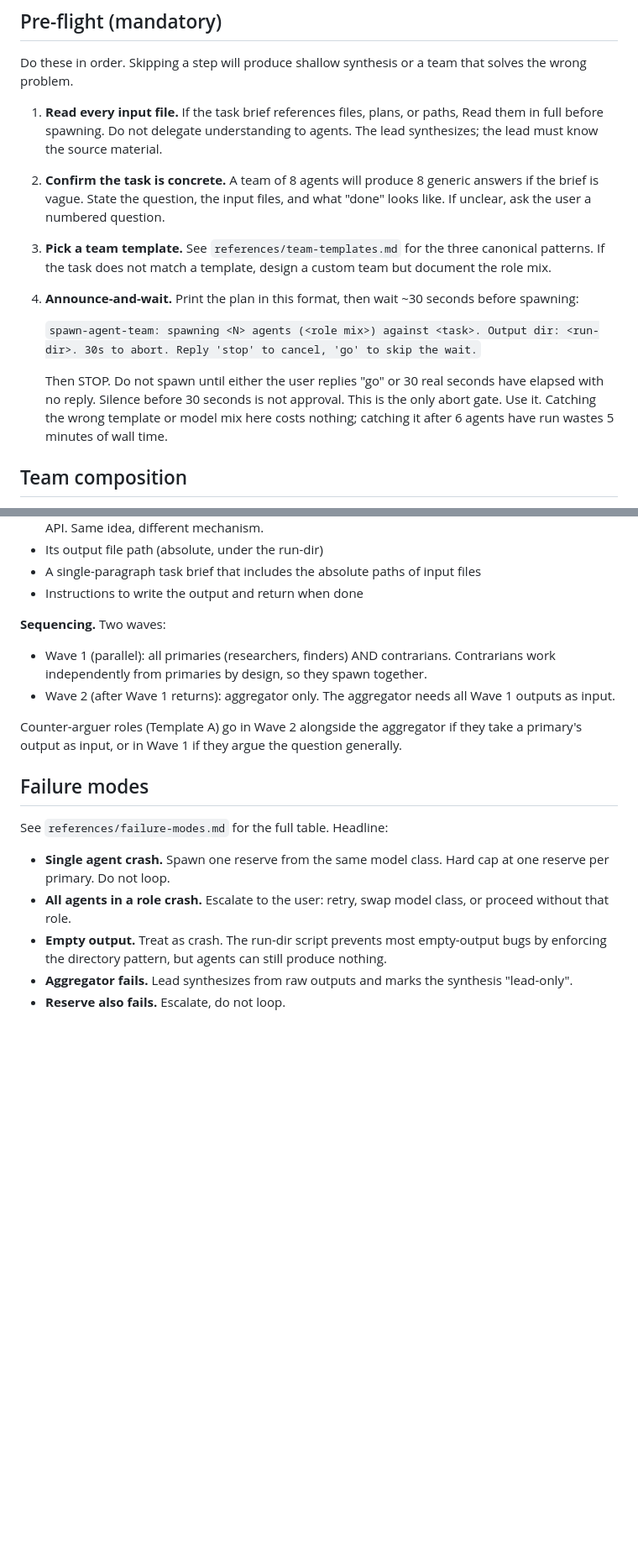
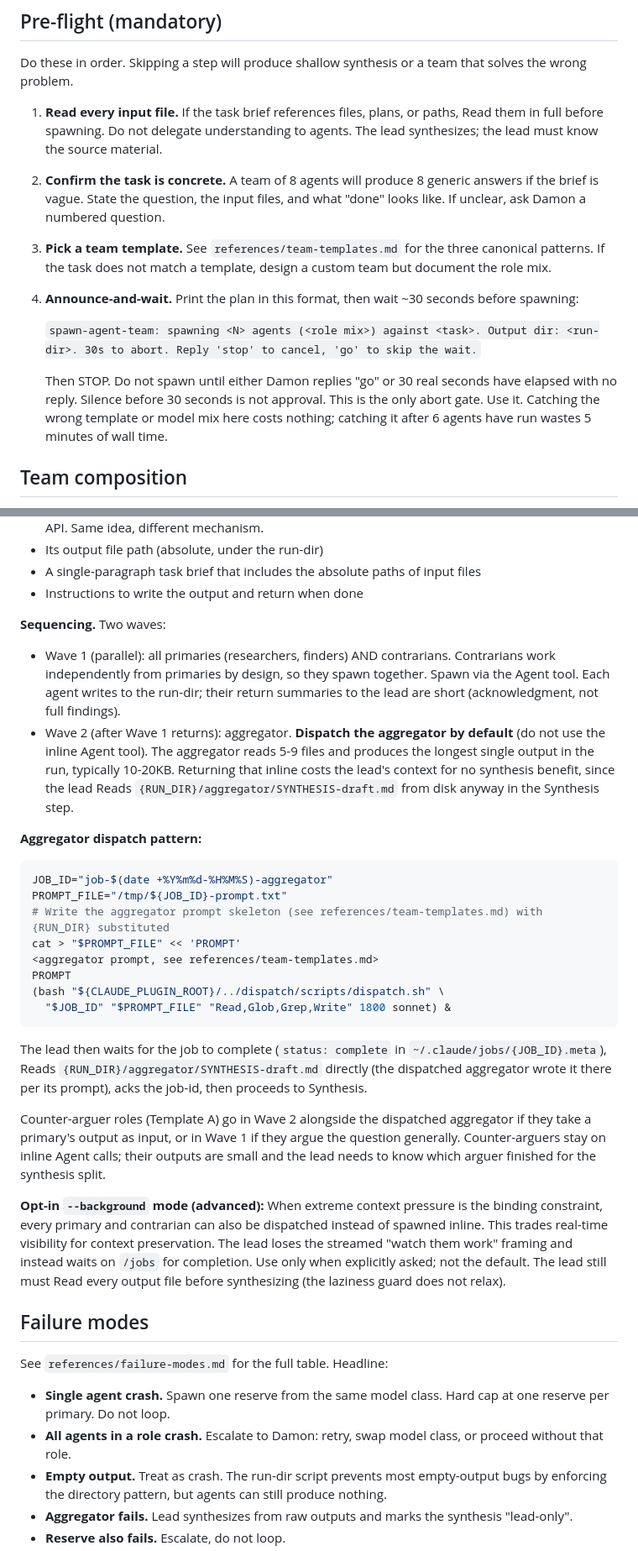
Before and after one commit to Damon-Stewart-1/claude-skills-public, a Markdown page: skills/spawn-agent-team/SKILL.md, 2 parts joined by grey strips. Shown at 84% size. GitHub-like rendering; blank space fills up the shorter version.

````diff
--- a/skills/spawn-agent-team/SKILL.md
+++ b/skills/spawn-agent-team/SKILL.md
@@ -24,13 +24,13 @@ This skill is the only one that does live multi-agent work with the lead activel
 Do these in order. Skipping a step will produce shallow synthesis or a team that solves the wrong problem.
 
 1. **Read every input file.** If the task brief references files, plans, or paths, Read them in full before spawning. Do not delegate understanding to agents. The lead synthesizes; the lead must know the source material.
-2. **Confirm the task is concrete.** A team of 8 agents will produce 8 generic answers if the brief is vague. State the question, the input files, and what "done" looks like. If unclear, ask the user a numbered question.
+2. **Confirm the task is concrete.** A team of 8 agents will produce 8 generic answers if the brief is vague. State the question, the input files, and what "done" looks like. If unclear, ask Damon a numbered question.
 3. **Pick a team template.** See `references/team-templates.md` for the three canonical patterns. If the task does not match a template, design a custom team but document the role mix.
 4. **Announce-and-wait.** Print the plan in this format, then wait ~30 seconds before spawning:
 
    `spawn-agent-team: spawning <N> agents (<role mix>) against <task>. Output dir: <run-dir>. 30s to abort. Reply 'stop' to cancel, 'go' to skip the wait.`
 
-   Then STOP. Do not spawn until either the user replies "go" or 30 real seconds have elapsed with no reply. Silence before 30 seconds is not approval. This is the only abort gate. Use it. Catching the wrong template or model mix here costs nothing; catching it after 6 agents have run wastes 5 minutes of wall time.
+   Then STOP. Do not spawn until either Damon replies "go" or 30 real seconds have elapsed with no reply. Silence before 30 seconds is not approval. This is the only abort gate. Use it. Catching the wrong template or model mix here costs nothing; catching it after 6 agents have run wastes 5 minutes of wall time.
 
 ## Team composition
 
@@ -84,17 +84,34 @@ One Agent tool block, multiple parallel calls. Each agent gets:
 - Instructions to write the output and return when done
 
 **Sequencing.** Two waves:
-- Wave 1 (parallel): all primaries (researchers, finders) AND contrarians. Contrarians work independently from primaries by design, so they spawn together.
-- Wave 2 (after Wave 1 returns): aggregator only. The aggregator needs all Wave 1 outputs as input.
+- Wave 1 (parallel): all primaries (researchers, finders) AND contrarians. Contrarians work independently from primaries by design, so they spawn together. Spawn via the Agent tool. Each agent writes to the run-dir; their return summaries to the lead are short (acknowledgment, not full findings).
+- Wave 2 (after Wave 1 returns): aggregator. **Dispatch the aggregator by default** (do not use the inline Agent tool). The aggregator reads 5-9 files and produces the longest single output in the run, typically 10-20KB. Returning that inline costs the lead's context for no synthesis benefit, since the lead Reads `{RUN_DIR}/aggregator/SYNTHESIS-draft.md` from disk anyway in the Synthesis step.
 
-Counter-arguer roles (Template A) go in Wave 2 alongside the aggregator if they take a primary's output as input, or in Wave 1 if they argue the question generally.
+**Aggregator dispatch pattern:**
+
+```bash
+JOB_ID="job-$(date +%Y%m%d-%H%M%S)-aggregator"
+PROMPT_FILE="/tmp/${JOB_ID}-prompt.txt"
+# Write the aggregator prompt skeleton (see references/team-templates.md) with {RUN_DIR} substituted
+cat > "$PROMPT_FILE" << 'PROMPT'
+<aggregator prompt, see references/team-templates.md>
+PROMPT
+(bash "${CLAUDE_PLUGIN_ROOT}/../dispatch/scripts/dispatch.sh" \
+  "$JOB_ID" "$PROMPT_FILE" "Read,Glob,Grep,Write" 1800 sonnet) &
+```
+
+The lead then waits for the job to complete (`status: complete` in `~/.claude/jobs/{JOB_ID}.meta`), Reads `{RUN_DIR}/aggregator/SYNTHESIS-draft.md` directly (the dispatched aggregator wrote it there per its prompt), acks the job-id, then proceeds to Synthesis.
+
+Counter-arguer roles (Template A) go in Wave 2 alongside the dispatched aggregator if they take a primary's output as input, or in Wave 1 if they argue the question generally. Counter-arguers stay on inline Agent calls; their outputs are small and the lead needs to know which arguer finished for the synthesis split.
+
+**Opt-in `--background` mode (advanced):** When extreme context pressure is the binding constraint, every primary and contrarian can also be dispatched instead of spawned inline. This trades real-time visibility for context preservation. The lead loses the streamed "watch them work" framing and instead waits on `/jobs` for completion. Use only when explicitly asked; not the default. The lead still must Read every output file before synthesizing (the laziness guard does not relax).
 
 ## Failure modes
 
 See `references/failure-modes.md` for the full table. Headline:
 
 - **Single agent crash.** Spawn one reserve from the same model class. Hard cap at one reserve per primary. Do not loop.
-- **All agents in a role crash.** Escalate to the user: retry, swap model class, or proceed without that role.
+- **All agents in a role crash.** Escalate to Damon: retry, swap model class, or proceed without that role.
 - **Empty output.** Treat as crash. The run-dir script prevents most empty-output bugs by enforcing the directory pattern, but agents can still produce nothing.
 - **Aggregator fails.** Lead synthesizes from raw outputs and marks the synthesis "lead-only".
 - **Reserve also fails.** Escalate, do not loop.
````
Also changed, not shown: other parts of skills/spawn-agent-team/SKILL.md (+9 -9 lines), skills/captain-opus/SKILL.md (+19 -4 lines).
